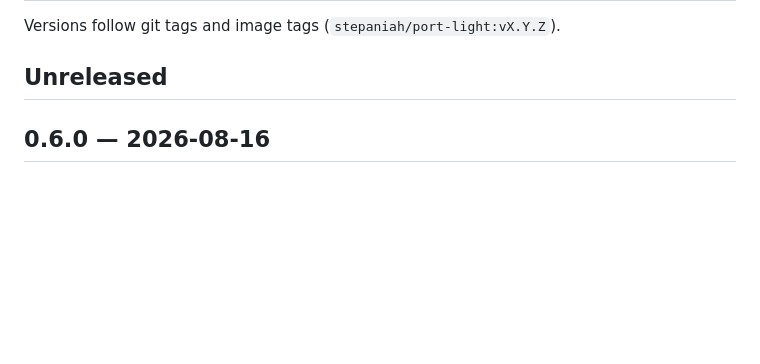
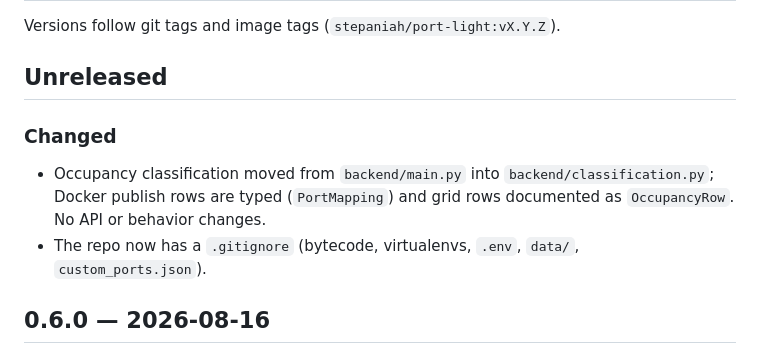
Before and after one commit to StepaniaH/port-light, a Markdown page: CHANGELOG.md, the part around the change. Rendered like a GitHub page; blank space fills up the shorter version.

Commit message:
Document the classification module split

```diff
--- a/CHANGELOG.md
+++ b/CHANGELOG.md
@@ -3,6 +3,11 @@
 Versions follow git tags and image tags (`stepaniah/port-light:vX.Y.Z`).
 
 ## Unreleased
+
+### Changed
+
+- Occupancy classification moved from `backend/main.py` into `backend/classification.py`; Docker publish rows are typed (`PortMapping`) and grid rows documented as `OccupancyRow`. No API or behavior changes.
+- The repo now has a `.gitignore` (bytecode, virtualenvs, `.env`, `data/`, `custom_ports.json`).
 
 ## 0.6.0 — 2026-08-16
 
```
Also changed, not shown: docs/architecture.md (+1 -1 lines).
